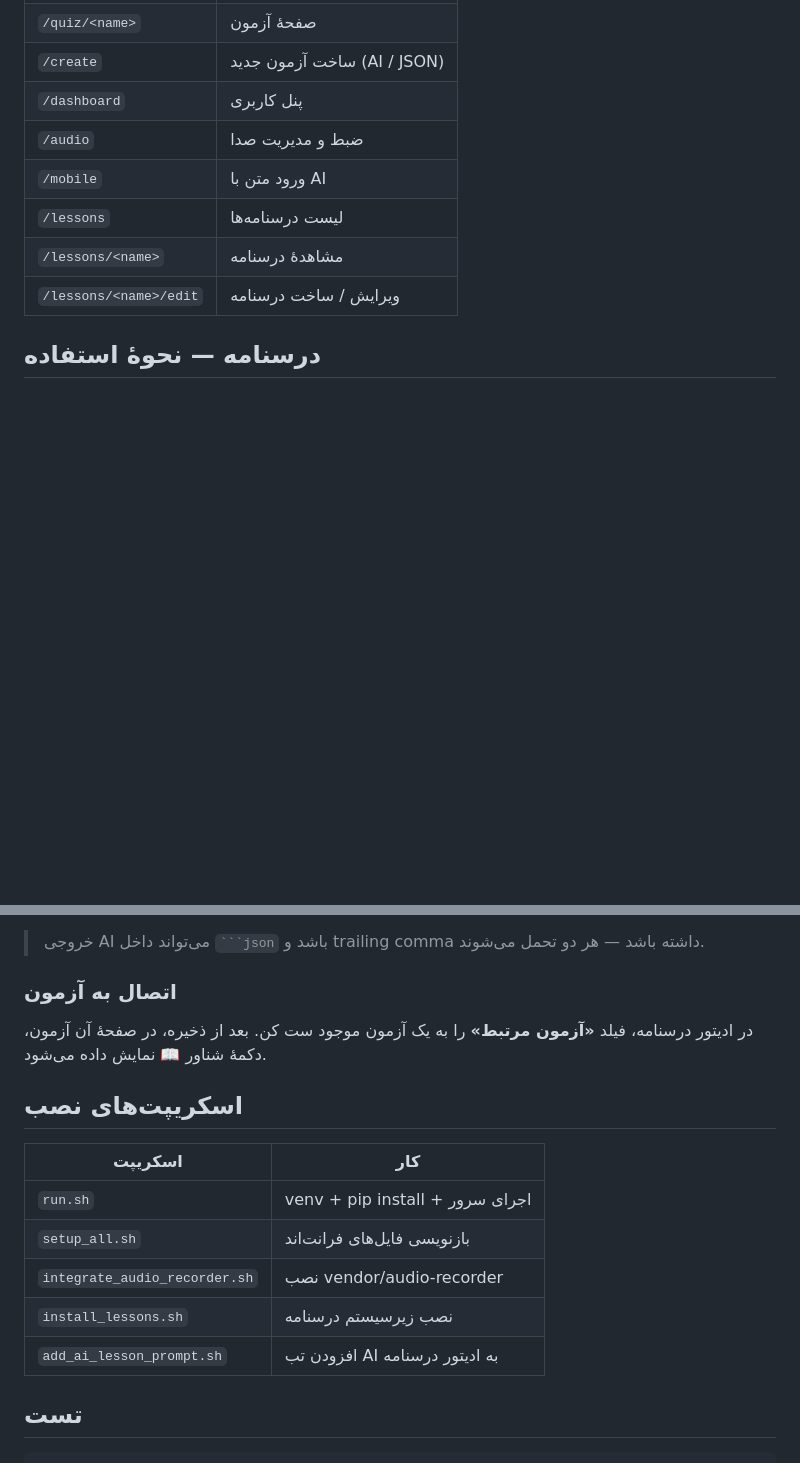
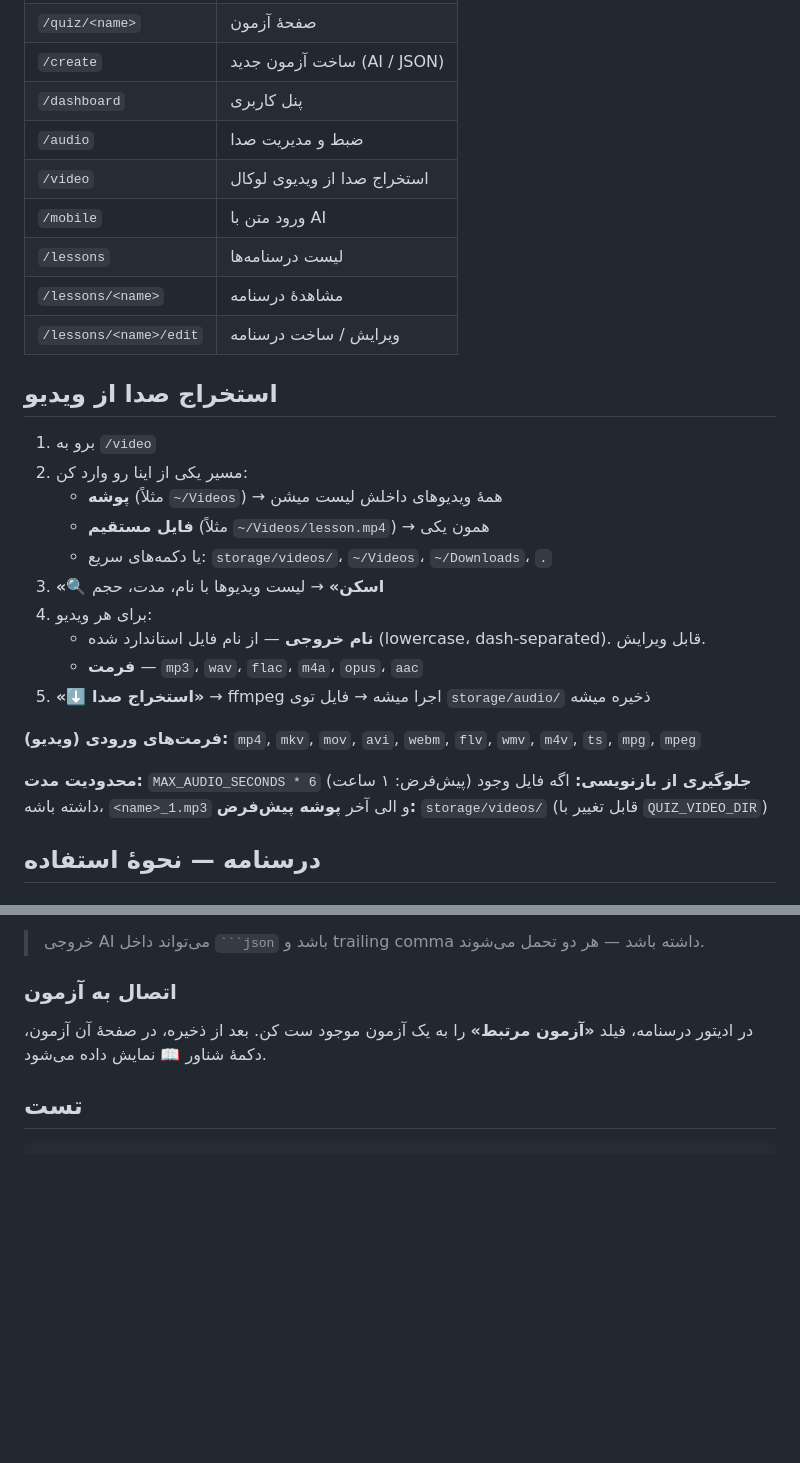
Before and after one commit to bigZeroR/quiz-server, a Markdown page: README.md, 2 parts joined by grey strips. GitHub-like rendering; blank space fills up the shorter version.

````diff
--- a/README.md
+++ b/README.md
@@ -104,10 +137,30 @@ bash run.sh
 | `/create` | ساخت آزمون جدید (AI / JSON) |
 | `/dashboard` | پنل کاربری |
 | `/audio` | ضبط و مدیریت صدا |
+| `/video` | استخراج صدا از ویدیوی لوکال |
 | `/mobile` | ورود متن با AI |
 | `/lessons` | لیست درسنامه‌ها |
 | `/lessons/<name>` | مشاهدهٔ درسنامه |
 | `/lessons/<name>/edit` | ویرایش / ساخت درسنامه |
+
+## استخراج صدا از ویدیو
+
+1. برو به `/video`
+2. مسیر یکی از اینا رو وارد کن:
+   - **پوشه** (مثلاً `~/Videos`) → همهٔ ویدیوهای داخلش لیست میشن
+   - **فایل مستقیم** (مثلاً `~/Videos/lesson.mp4`) → همون یکی
+   - یا دکمه‌های سریع: `storage/videos/`، `~/Videos`، `~/Downloads`، `.`
+3. **«🔍 اسکن»** → لیست ویدیوها با نام، مدت، حجم
+4. برای هر ویدیو:
+   - **نام خروجی** — از نام فایل استاندارد شده (lowercase، dash-separated). قابل ویرایش.
+   - **فرمت** — `mp3`، `wav`، `flac`، `m4a`، `opus`، `aac`
+5. **«⬇️ استخراج صدا»** → ffmpeg اجرا میشه → فایل توی `storage/audio/` ذخیره میشه
+
+**فرمت‌های ورودی (ویدیو):** `mp4`, `mkv`, `mov`, `avi`, `webm`, `flv`, `wmv`, `m4v`, `ts`, `mpg`, `mpeg`
+
+**محدودیت مدت:** `MAX_AUDIO_SECONDS * 6` (پیش‌فرض: ۱ ساعت)
+**جلوگیری از بازنویسی:** اگه فایل وجود داشته باشه، `<name>_1.mp3` و الی آخر
+**پوشه پیش‌فرض:** `storage/videos/` (قابل تغییر با `QUIZ_VIDEO_DIR`)
 
 ## درسنامه — نحوهٔ استفاده
 
@@ -134,16 +187,6 @@ bash run.sh
 در ادیتور درسنامه، فیلد **«آزمون مرتبط»** را به یک آزمون موجود ست کن.
 بعد از ذخیره، در صفحهٔ آن آزمون، دکمهٔ شناور **📖** نمایش داده می‌شود.
 
-## اسکریپت‌های نصب
-
-| اسکریپت | کار |
-|---------|-----|
-| `run.sh` | venv + pip install + اجرای سرور |
-| `setup_all.sh` | بازنویسی فایل‌های فرانت‌اند |
-| `integrate_audio_recorder.sh` | نصب vendor/audio-recorder |
-| `install_lessons.sh` | نصب زیرسیستم درسنامه |
-| `add_ai_lesson_prompt.sh` | افزودن تب AI به ادیتور درسنامه |
-
 ## تست
 
 ```bash
````
Also changed, not shown: other parts of README.md (+41 -7 lines).
